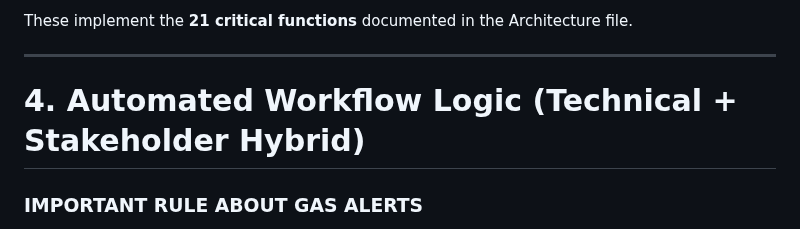
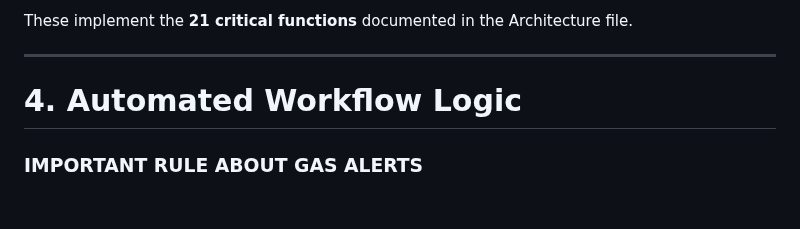
Before and after one commit to Ivanhoe1970/BLN_Cypress_Showcase, a Markdown page: docs/WORKFLOW_AUTOMATION.md, the part around the change. GitHub-like rendering; blank space fills up the shorter version.

Commit message:
Minor deletion of unnecessary comment

```diff
--- a/docs/WORKFLOW_AUTOMATION.md
+++ b/docs/WORKFLOW_AUTOMATION.md
@@ -131,7 +131,7 @@ These implement the **21 critical functions** documented in the Architecture fil
 
 ---
 
-# 4. Automated Workflow Logic (Technical + Stakeholder Hybrid)
+# 4. Automated Workflow Logic
 
 ### IMPORTANT RULE ABOUT GAS ALERTS
 **The 2-minute gas monitoring window is *not* a protocol step.**
```
